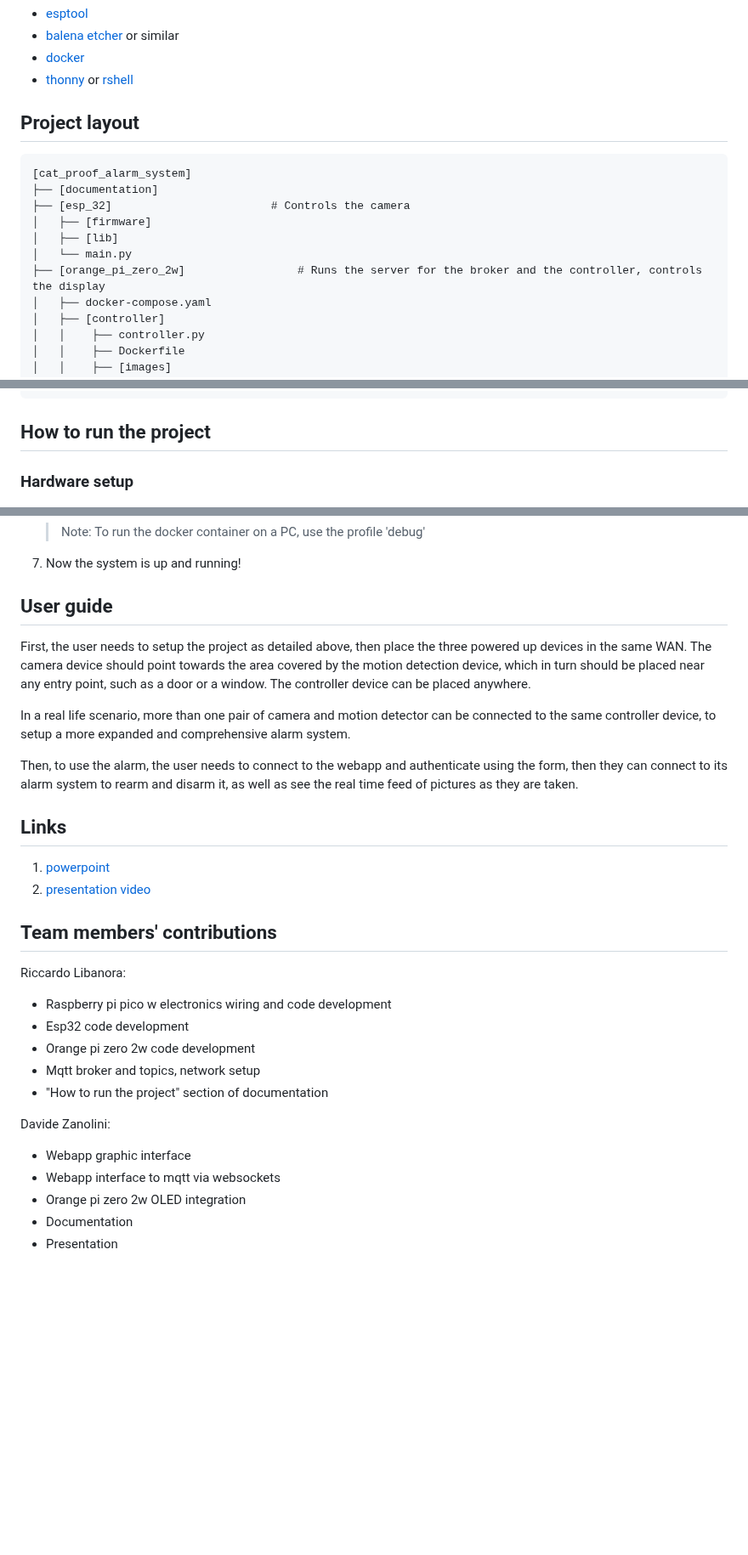
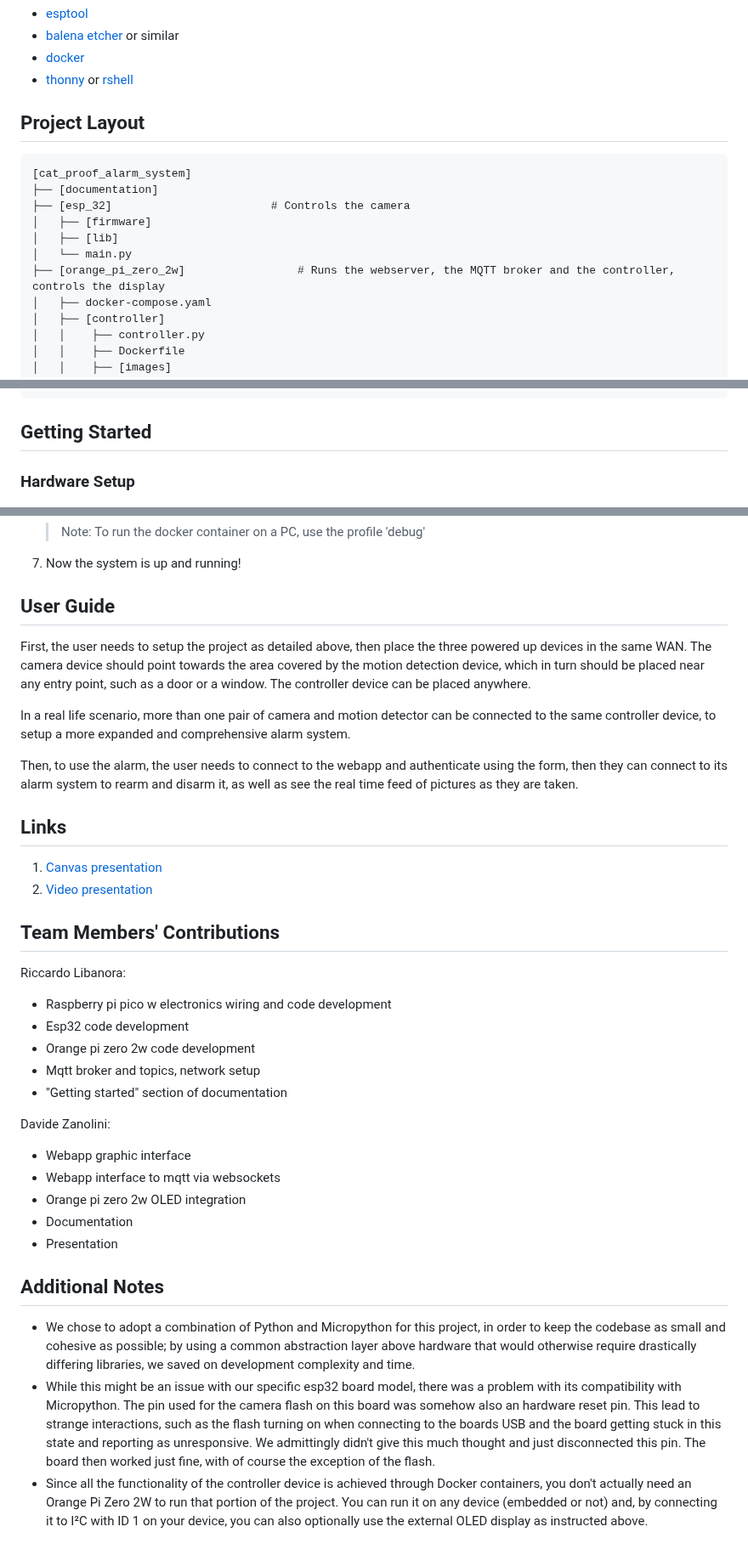
Before and after one commit to rrikiliba/cat_proof_alarm_system, a Markdown page: README.md, 3 parts joined by grey strips. Shown at 85% size. Rendered like a GitHub page; blank space fills up the shorter version.

````diff
--- a/README.md
+++ b/README.md
@@ -24,7 +24,7 @@ The goal is to develop a system that enables users to utilize a motion-based ala
 * [thonny](https://github.com/thonny/thonny) or [rshell](https://github.com/dhylands/rshell)
 
 
-## Project layout
+## Project Layout
 ```
 [cat_proof_alarm_system]
 ├── [documentation]
@@ -32,7 +32,7 @@ The goal is to develop a system that enables users to utilize a motion-based ala
 │   ├── [firmware]
 │   ├── [lib]
 │   └── main.py
-├── [orange_pi_zero_2w]					# Runs the server for the broker and the controller, controls the display
+├── [orange_pi_zero_2w]					# Runs the webserver, the MQTT broker and the controller, controls the display
 │   ├── docker-compose.yaml
 │   ├── [controller]
 │   │	 ├── controller.py
@@ -58,9 +58,9 @@ The goal is to develop a system that enables users to utilize a motion-based ala
 │   └── main.py
 └── generate_secrets.sh
 ```
-## How to run the project
+## Getting Started
 
-### Hardware setup
+### Hardware Setup
 
 ![orange pi zero 2w wiring](documentation/diagrams/orange_pi_zero_2w.png)
 
@@ -125,7 +125,7 @@ As for the next steps, each of the three boards require a different setup in ord
 
 1. Now the system is up and running!
 
-## User guide
+## User Guide
 
 First, the user needs to setup the project as detailed above, then place the three powered up devices in the same WAN. The camera device should point towards the area covered by the motion detection device, which in turn should be placed near any entry point, such as a door or a window. The controller device can be placed anywhere.
 
@@ -135,10 +135,10 @@ Then, to use the alarm, the user needs to connect to the webapp and authenticate
 
 ## Links
 
-1. [powerpoint]()
-1. [presentation video]()
+1. [Canvas presentation]()
+1. [Video presentation]()
 
-## Team members' contributions
+## Team Members' Contributions
 
 Riccardo Libanora:
 
@@ -146,7 +146,7 @@ Riccardo Libanora:
 - Esp32 code development
 - Orange pi zero 2w code development
 - Mqtt broker and topics, network setup
-- "How to run the project" section of documentation
+- "Getting started" section of documentation
 
 Davide Zanolini:
 
@@ -155,3 +155,9 @@ Davide Zanolini:
 - Orange pi zero 2w OLED integration
 - Documentation
 - Presentation
+
+## Additional Notes
+
+- We chose to adopt a combination of Python and Micropython for this project, in order to keep the codebase as small and cohesive as possible; by using a common abstraction layer above hardware that would otherwise require drastically differing libraries, we saved on development complexity and time.
+- While this might be an issue with our specific esp32 board model, there was a problem with its compatibility with Micropython. The pin used for the camera flash on this board was somehow also an hardware reset pin. This lead to strange interactions, such as the flash turning on when connecting to the boards USB and the board getting stuck in this state and reporting as unresponsive. We admittingly didn't give this much thought and just disconnected this pin. The board then worked just fine, with of course the exception of the flash.
+- Since all the functionality of the controller device is achieved through Docker containers, you don't actually need an Orange Pi Zero 2W to run that portion of the project. You can run it on any device (embedded or not) and, by connecting it to I²C with ID 1 on your device, you can also optionally use the external OLED display as instructed above.
````
Also changed, not shown: other parts of README.md (+4 -4 lines).
